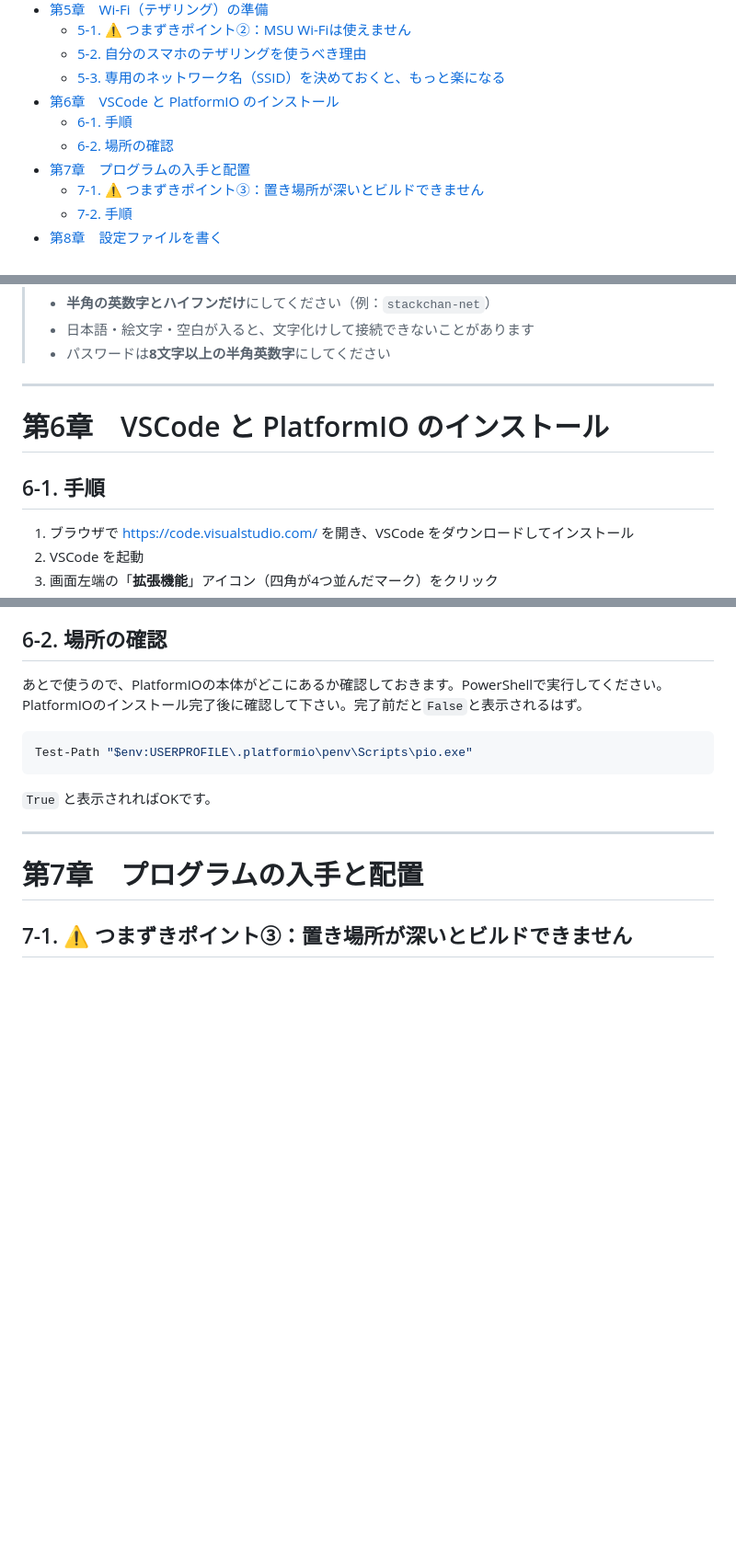
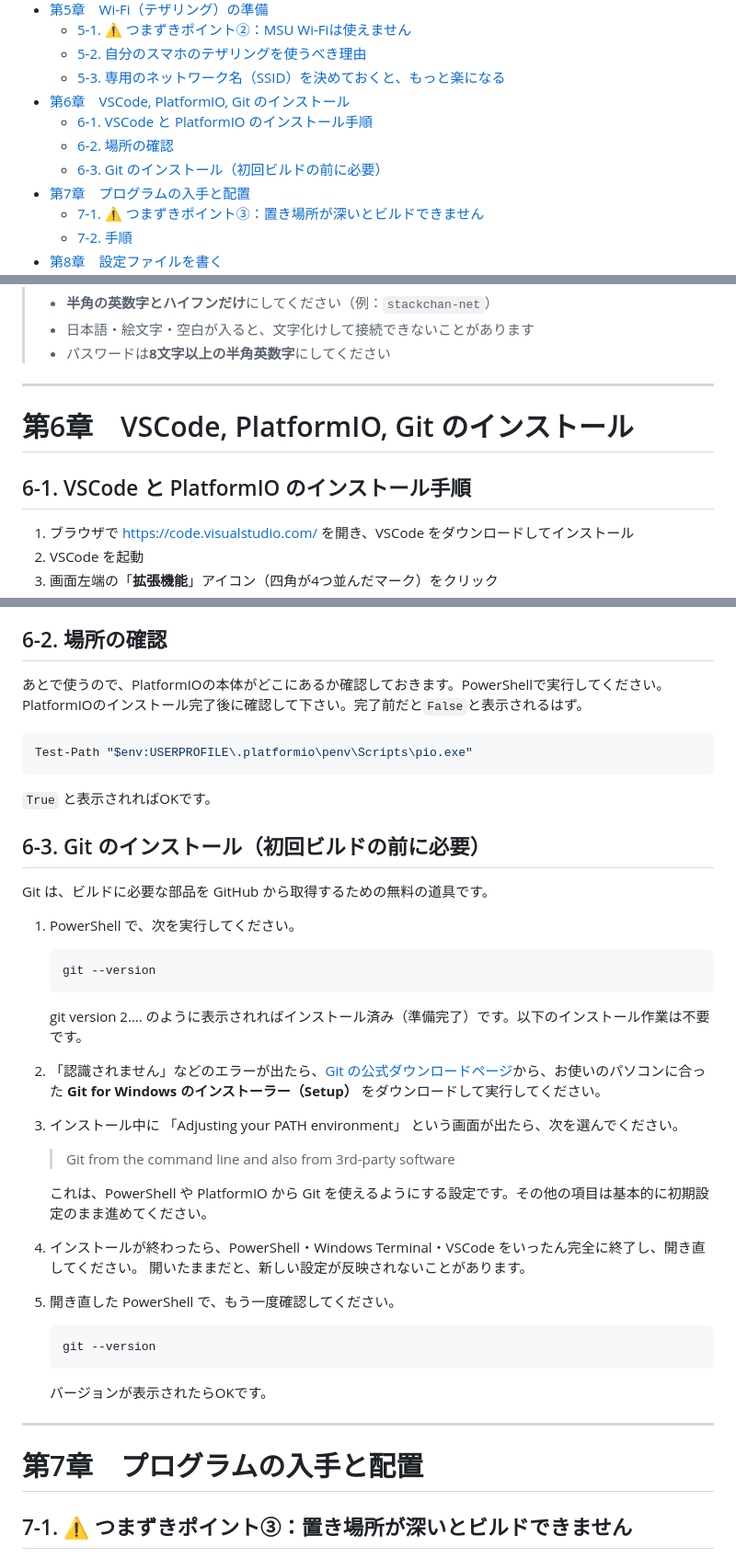
Before and after one commit to kenshin-Bit/AI_StackChan_Ex_OkaSeminar2-1, a Markdown page: スタックチャン AI会話マニュアル_授業版.md, 3 parts joined by grey strips. Shown at 92% size. GitHub-like rendering; blank space fills up the shorter version.

````diff
--- a/スタックチャン AI会話マニュアル_授業版.md
+++ b/スタックチャン AI会話マニュアル_授業版.md
@@ -73,9 +73,10 @@
   - [5-1. ⚠️ つまずきポイント②：MSU Wi-Fiは使えません](#5-1-️-つまずきポイントmsu-wi-fiは使えません)
   - [5-2. 自分のスマホのテザリングを使うべき理由](#5-2-自分のスマホのテザリングを使うべき理由)
   - [5-3. 専用のネットワーク名（SSID）を決めておくと、もっと楽になる](#5-3-専用のネットワーク名ssidを決めておくともっと楽になる)
-- [第6章　VSCode と PlatformIO のインストール](#第6章vscode-と-platformio-のインストール)
-  - [6-1. 手順](#6-1-手順)
+- [第6章　VSCode, PlatformIO, Git のインストール](#第6章vscode-platformio-git-のインストール)
+  - [6-1. VSCode と PlatformIO のインストール手順](#6-1-vscode-と-platformio-のインストール手順)
   - [6-2. 場所の確認](#6-2-場所の確認)
+  - [6-3. Git のインストール（初回ビルドの前に必要）](#6-3-git-のインストール初回ビルドの前に必要)
 - [第7章　プログラムの入手と配置](#第7章プログラムの入手と配置)
   - [7-1. ⚠️ つまずきポイント③：置き場所が深いとビルドできません](#7-1-️-つまずきポイント置き場所が深いとビルドできません)
   - [7-2. 手順](#7-2-手順)
@@ -778,9 +779,9 @@ Wi-Fiの設定（ネットワーク名とパスワード）は、**設定ファ
 
 ---
 
-# 第6章　VSCode と PlatformIO のインストール
-
-## 6-1. 手順
+# 第6章　VSCode, PlatformIO, Git のインストール
+
+## 6-1. VSCode と PlatformIO のインストール手順
 
 1. ブラウザで https://code.visualstudio.com/ を開き、VSCode をダウンロードしてインストール
 2. VSCode を起動
@@ -808,6 +809,33 @@ Test-Path "$env:USERPROFILE\.platformio\penv\Scripts\pio.exe"
 ```
 
 `True` と表示されればOKです。
+
+## 6-3. Git のインストール（初回ビルドの前に必要）
+
+Git は、ビルドに必要な部品を GitHub から取得するための無料の道具です。
+
+1. PowerShell で、次を実行してください。
+
+    ```powershell
+    git --version
+    ```
+    git version 2.… のように表示されればインストール済み（準備完了）です。以下のインストール作業は不要です。
+
+2. 「認識されません」などのエラーが出たら、[Git の公式ダウンロードページ](https://git-scm.com/install/windows)から、お使いのパソコンに合った **Git for Windows のインストーラー（Setup）** をダウンロードして実行してください。
+
+3. インストール中に 「Adjusting your PATH environment」 という画面が出たら、次を選んでください。
+   > Git from the command line and also from 3rd-party software
+
+   これは、PowerShell や PlatformIO から Git を使えるようにする設定です。その他の項目は基本的に初期設定のまま進めてください。
+
+4. インストールが終わったら、PowerShell・Windows Terminal・VSCode をいったん完全に終了し、開き直してください。 開いたままだと、新しい設定が反映されないことがあります。
+
+5. 開き直した PowerShell で、もう一度確認してください。
+
+    ```powershell
+    git --version
+    ```
+   バージョンが表示されたらOKです。
 
 ---
 
````
Also changed, not shown: other parts of スタックチャン AI会話マニュアル_授業版.md (+1 -1 lines).
